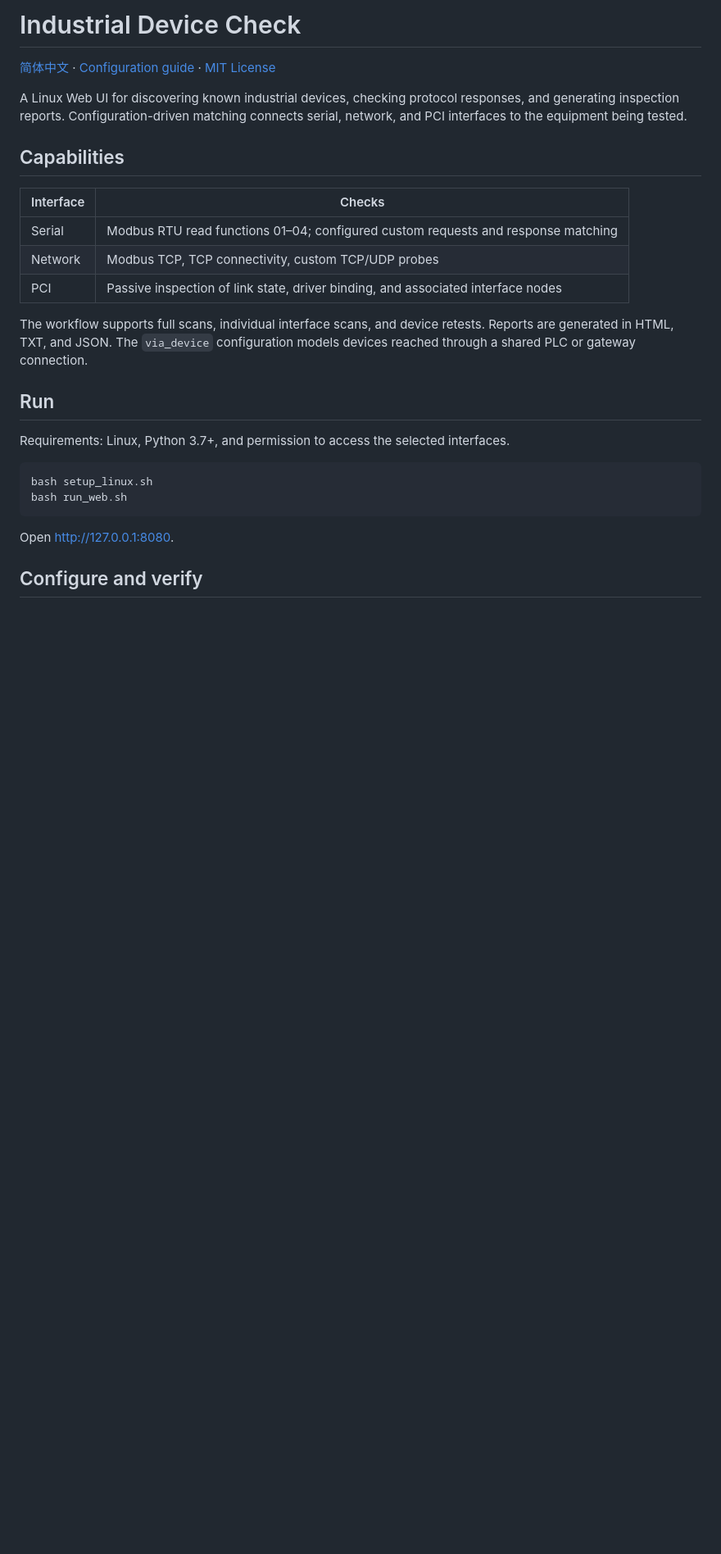
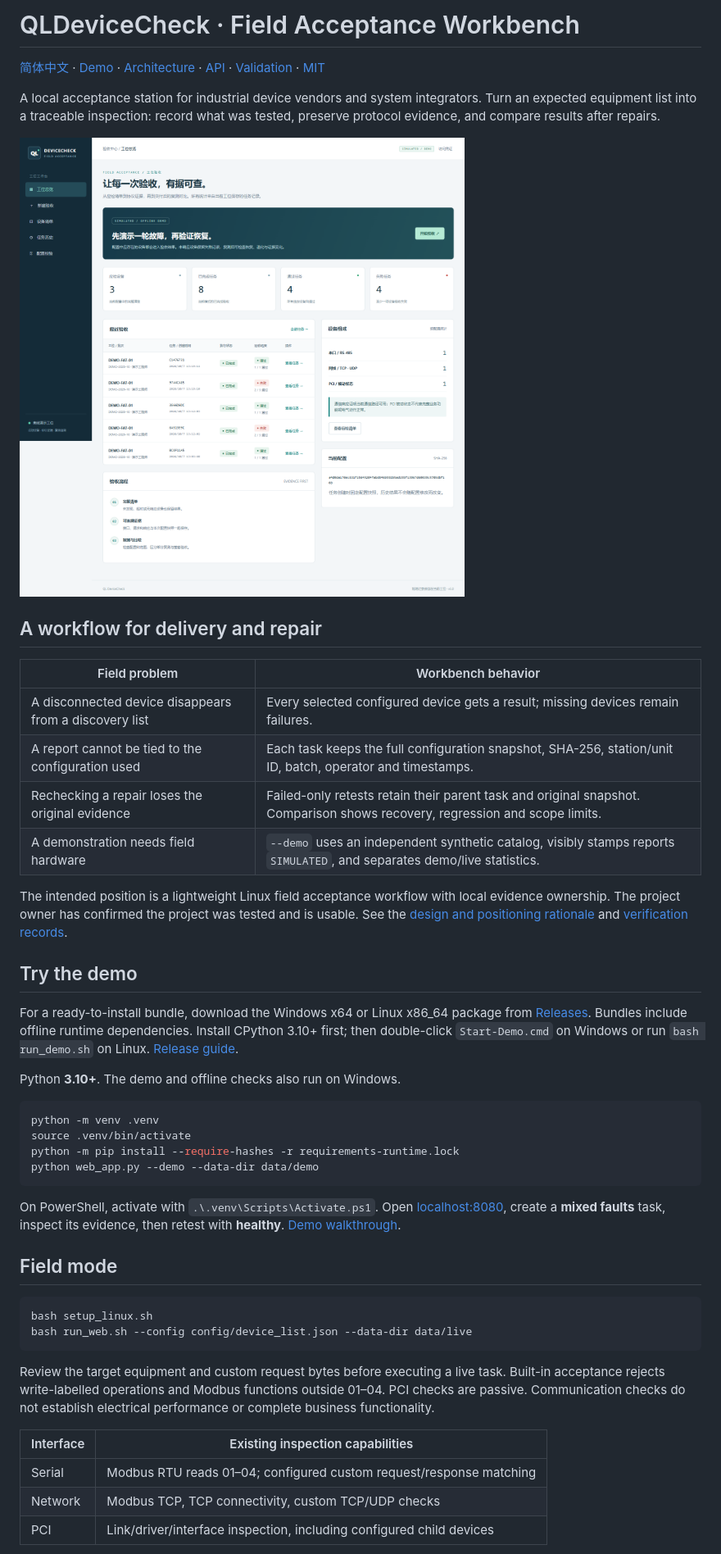
Before and after one commit to KaiserIIII/QLDeviceCheck_Generic_WebUI_Linux, a Markdown page: README.md, the part around one of its changes. Shown at 82% size. GitHub-like rendering; pictures changed too: docs/screenshots/overview.png (added); blank space fills up the shorter version.

Commit message:
docs: document field acceptance workflows and verified release delivery

````diff
--- a/README.md
+++ b/README.md
@@ -1,29 +1,49 @@
-# Industrial Device Check
+# QLDeviceCheck · Field Acceptance Workbench
 
-[简体中文](README_zh.md) · [Configuration guide](config/CONFIG_GUIDE.md) · [MIT License](LICENSE)
+[简体中文](README_zh.md) · [Demo](docs/DEMO.md) · [Architecture](docs/ARCHITECTURE.md) · [API](docs/API.md) · [Validation](docs/VALIDATION.md) · [MIT](LICENSE)
 
-A Linux Web UI for discovering known industrial devices, checking protocol responses, and generating inspection reports. Configuration-driven matching connects serial, network, and PCI interfaces to the equipment being tested.
+A local acceptance station for industrial device vendors and system integrators. Turn an expected equipment list into a traceable inspection: record what was tested, preserve protocol evidence, and compare results after repairs.
 
-## Capabilities
+![Synthetic demo of the acceptance workbench](docs/screenshots/overview.png)
 
-| Interface | Checks |
+## A workflow for delivery and repair
+
+| Field problem | Workbench behavior |
 | --- | --- |
-| Serial | Modbus RTU read functions 01–04; configured custom requests and response matching |
-| Network | Modbus TCP, TCP connectivity, custom TCP/UDP probes |
-| PCI | Passive inspection of link state, driver binding, and associated interface nodes |
+| A disconnected device disappears from a discovery list | Every selected configured device gets a result; missing devices remain failures. |
+| A report cannot be tied to the configuration used | Each task keeps the full configuration snapshot, SHA-256, station/unit ID, batch, operator and timestamps. |
+| Rechecking a repair loses the original evidence | Failed-only retests retain their parent task and original snapshot. Comparison shows recovery, regression and scope limits. |
+| A demonstration needs field hardware | `--demo` uses an independent synthetic catalog, visibly stamps reports `SIMULATED`, and separates demo/live statistics. |
 
-The workflow supports full scans, individual interface scans, and device retests. Reports are generated in HTML, TXT, and JSON. The `via_device` configuration models devices reached through a shared PLC or gateway connection.
+The intended position is a lightweight Linux field acceptance workflow with local evidence ownership. The project owner has confirmed the project was tested and is usable. See the [design and positioning rationale](docs/superpowers/specs/2026-10-07-field-acceptance-design.md) and [verification records](docs/VALIDATION.md).
 
-## Run
+## Try the demo
 
-Requirements: Linux, Python 3.7+, and permission to access the selected interfaces.
+For a ready-to-install bundle, download the Windows x64 or Linux x86_64 package from [Releases](https://github.com/KaiserIIII/QLDeviceCheck_Generic_WebUI_Linux/releases). Bundles include offline runtime dependencies. Install CPython 3.10+ first; then double-click `Start-Demo.cmd` on Windows or run `bash run_demo.sh` on Linux. [Release guide](docs/RELEASE.md).
+
+Python **3.10+**. The demo and offline checks also run on Windows.
+
+```bash
+python -m venv .venv
+source .venv/bin/activate
+python -m pip install --require-hashes -r requirements-runtime.lock
+python web_app.py --demo --data-dir data/demo
+```
+
+On PowerShell, activate with `.\.venv\Scripts\Activate.ps1`. Open [localhost:8080](http://127.0.0.1:8080), create a **mixed faults** task, inspect its evidence, then retest with **healthy**. [Demo walkthrough](docs/DEMO.md).
+
+## Field mode
 
 ```bash
 bash setup_linux.sh
-bash run_web.sh
+bash run_web.sh --config config/device_list.json --data-dir data/live
 ```
 
-Open <http://127.0.0.1:8080>.
+Review the target equipment and custom request bytes before executing a live task. Built-in acceptance rejects write-labelled operations and Modbus functions outside 01–04. PCI checks are passive. Communication checks do not establish electrical performance or complete business functionality.
 
-## Configure and verify
+| Interface | Existing inspection capabilities |
+| --- | --- |
+| Serial | Modbus RTU reads 01–04; configured custom request/response matching |
+| Network | Modbus TCP, TCP connectivity, custom TCP/UDP checks |
+| PCI | Link/driver/interface inspection, including configured child devices |
 
````
Also changed, not shown: other parts of README.md (+12 -16 lines), CHANGELOG.md (added, +13 -0 lines), README_zh.md (+46 -30 lines), docs/API.md (added, +45 -0 lines), docs/ARCHITECTURE.md (added, +53 -0 lines), docs/DEMO.md (added, +26 -0 lines), docs/DEPLOYMENT.md (added, +32 -0 lines), docs/VALIDATION.md (added, +48 -0 lines), docs/screenshots/mobile.png (added), docs/screenshots/report.png (added), docs/screenshots/retest.png (added), 1 other file.
